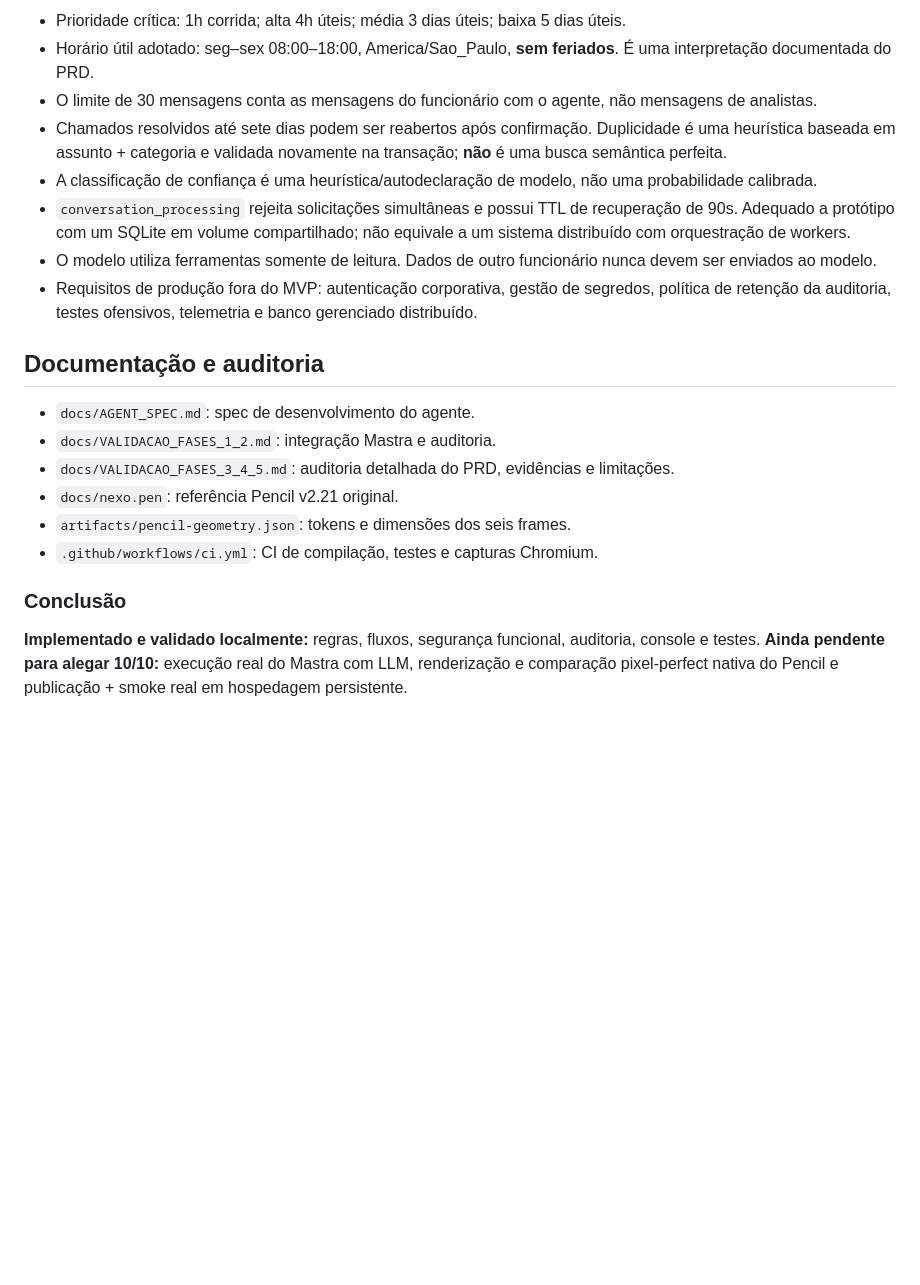
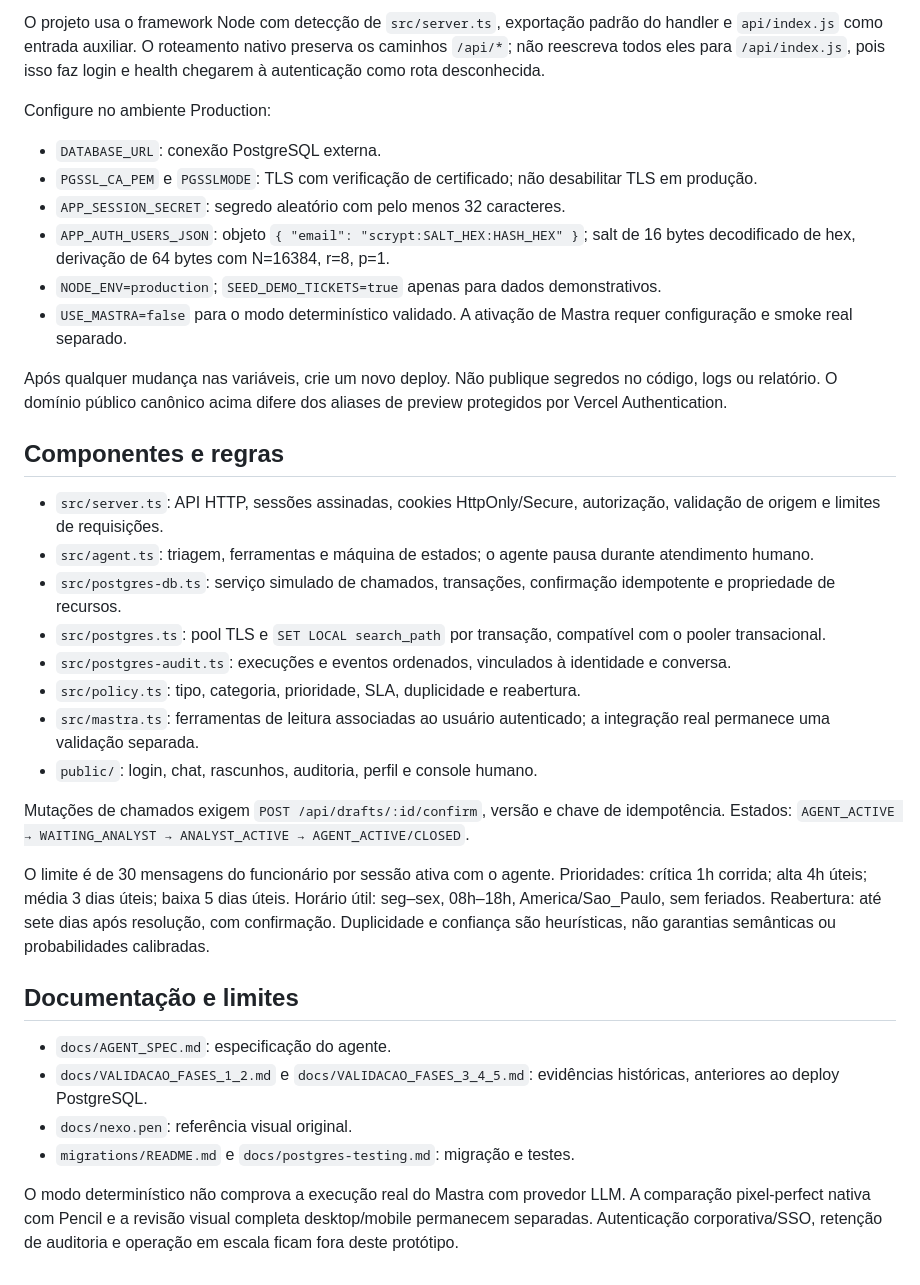
Before and after one commit to lenixeduardo/nexo-assist, a Markdown page: README.md, the part around one of its changes. Rendered like a GitHub page; blank space fills up the shorter version.

```diff
--- a/README.md
+++ b/README.md
@@ -100,22 +48,37 @@ A API `GET /api/conversations/:id/audit` expõe somente ao funcionário propriet
 
-- Prioridade crítica: 1h corrida; alta 4h úteis; média 3 dias úteis; baixa 5 dias úteis.
-- Horário útil adotado: seg–sex 08:00–18:00, America/Sao_Paulo, **sem feriados**. É uma interpretação documentada do PRD.
-- O limite de 30 mensagens conta as mensagens do funcionário com o agente, não mensagens de analistas.
-- Chamados resolvidos até sete dias podem ser reabertos após confirmação. Duplicidade é uma heurística baseada em assunto + categoria e validada novamente na transação; **não** é uma busca semântica perfeita.
-- A classificação de confiança é uma heurística/autodeclaração de modelo, não uma probabilidade calibrada.
-- `conversation_processing` rejeita solicitações simultâneas e possui TTL de recuperação de 90s. Adequado a protótipo com um SQLite em volume compartilhado; não equivale a um sistema distribuído com orquestração de workers.
-- O modelo utiliza ferramentas somente de leitura. Dados de outro funcionário nunca devem ser enviados ao modelo.
-- Requisitos de produção fora do MVP: autenticação corporativa, gestão de segredos, política de retenção da auditoria, testes ofensivos, telemetria e banco gerenciado distribuído.
+O projeto usa o framework Node com detecção de `src/server.ts`, exportação padrão do handler e `api/index.js` como entrada auxiliar. O roteamento nativo preserva os caminhos `/api/*`; não reescreva todos eles para `/api/index.js`, pois isso faz login e health chegarem à autenticação como rota desconhecida.
 
-## Documentação e auditoria
+Configure no ambiente Production:
 
-- `docs/AGENT_SPEC.md`: spec de desenvolvimento do agente.
-- `docs/VALIDACAO_FASES_1_2.md`: integração Mastra e auditoria.
-- `docs/VALIDACAO_FASES_3_4_5.md`: auditoria detalhada do PRD, evidências e limitações.
-- `docs/nexo.pen`: referência Pencil v2.21 original.
-- `artifacts/pencil-geometry.json`: tokens e dimensões dos seis frames.
-- `.github/workflows/ci.yml`: CI de compilação, testes e capturas Chromium.
+- `DATABASE_URL`: conexão PostgreSQL externa.
+- `PGSSL_CA_PEM` e `PGSSLMODE`: TLS com verificação de certificado; não desabilitar TLS em produção.
+- `APP_SESSION_SECRET`: segredo aleatório com pelo menos 32 caracteres.
+- `APP_AUTH_USERS_JSON`: objeto `{ "email": "scrypt:SALT_HEX:HASH_HEX" }`; salt de 16 bytes decodificado de hex, derivação de 64 bytes com N=16384, r=8, p=1.
+- `NODE_ENV=production`; `SEED_DEMO_TICKETS=true` apenas para dados demonstrativos.
+- `USE_MASTRA=false` para o modo determinístico validado. A ativação de Mastra requer configuração e smoke real separado.
 
-### Conclusão
+Após qualquer mudança nas variáveis, crie um novo deploy. Não publique segredos no código, logs ou relatório. O domínio público canônico acima difere dos aliases de preview protegidos por Vercel Authentication.
 
-**Implementado e validado localmente:** regras, fluxos, segurança funcional, auditoria, console e testes. **Ainda pendente para alegar 10/10:** execução real do Mastra com LLM, renderização e comparação pixel-perfect nativa do Pencil e publicação + smoke real em hospedagem persistente.
+## Componentes e regras
+
+- `src/server.ts`: API HTTP, sessões assinadas, cookies HttpOnly/Secure, autorização, validação de origem e limites de requisições.
+- `src/agent.ts`: triagem, ferramentas e máquina de estados; o agente pausa durante atendimento humano.
+- `src/postgres-db.ts`: serviço simulado de chamados, transações, confirmação idempotente e propriedade de recursos.
+- `src/postgres.ts`: pool TLS e `SET LOCAL search_path` por transação, compatível com o pooler transacional.
+- `src/postgres-audit.ts`: execuções e eventos ordenados, vinculados à identidade e conversa.
+- `src/policy.ts`: tipo, categoria, prioridade, SLA, duplicidade e reabertura.
+- `src/mastra.ts`: ferramentas de leitura associadas ao usuário autenticado; a integração real permanece uma validação separada.
+- `public/`: login, chat, rascunhos, auditoria, perfil e console humano.
+
+Mutações de chamados exigem `POST /api/drafts/:id/confirm`, versão e chave de idempotência. Estados: `AGENT_ACTIVE → WAITING_ANALYST → ANALYST_ACTIVE → AGENT_ACTIVE/CLOSED`.
+
+O limite é de 30 mensagens do funcionário por sessão ativa com o agente. Prioridades: crítica 1h corrida; alta 4h úteis; média 3 dias úteis; baixa 5 dias úteis. Horário útil: seg–sex, 08h–18h, America/Sao_Paulo, sem feriados. Reabertura: até sete dias após resolução, com confirmação. Duplicidade e confiança são heurísticas, não garantias semânticas ou probabilidades calibradas.
+
+## Documentação e limites
+
+- `docs/AGENT_SPEC.md`: especificação do agente.
+- `docs/VALIDACAO_FASES_1_2.md` e `docs/VALIDACAO_FASES_3_4_5.md`: evidências históricas, anteriores ao deploy PostgreSQL.
+- `docs/nexo.pen`: referência visual original.
+- `migrations/README.md` e `docs/postgres-testing.md`: migração e testes.
+
+O modo determinístico não comprova a execução real do Mastra com provedor LLM. A comparação pixel-perfect nativa com Pencil e a revisão visual completa desktop/mobile permanecem separadas. Autenticação corporativa/SSO, retenção de auditoria e operação em escala ficam fora deste protótipo.
```
Also changed, not shown: other parts of README.md (+27 -79 lines).
